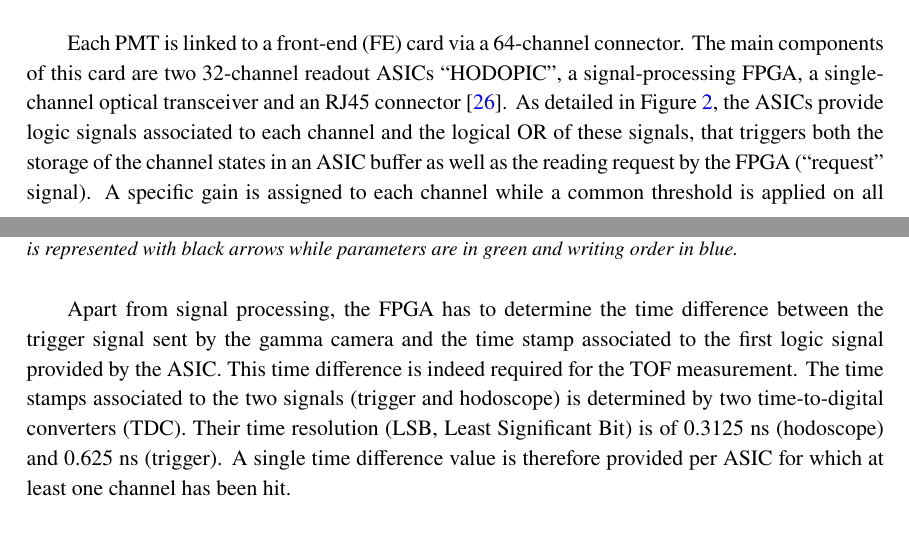
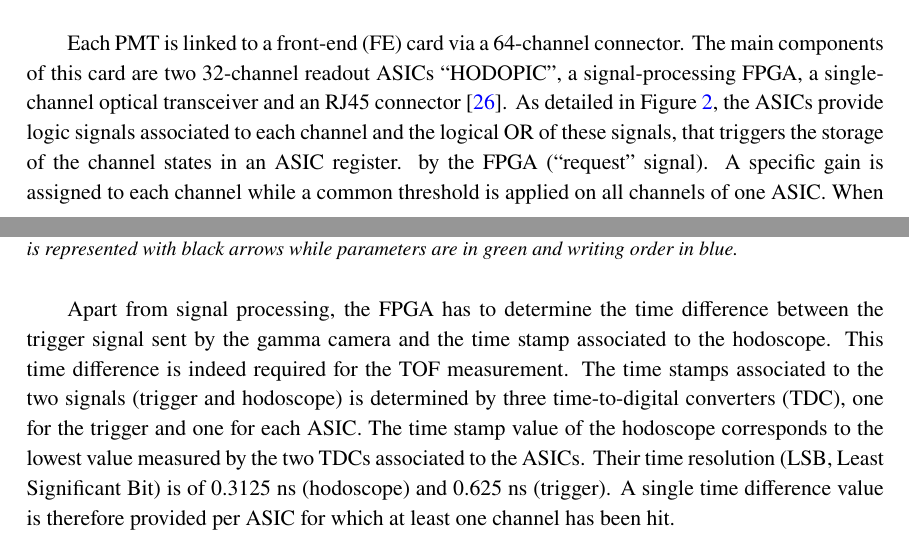
Before and after one commit to Oreste-ALLEGRINI/Article_CLaRyS_Hodoscope, a LaTeX document (jinst-latex-sample.tex): two parts of pages 4 and 5 of 17, joined at a grey line, cut so that both start at the same text. Compiled offline with pdfLaTeX.

Commit message:
Submitted revised version

```diff
--- a/jinst-latex-sample.tex
+++ b/jinst-latex-sample.tex
@@ -128,7 +128,7 @@ The beam tagging hodoscope is constituted of two perpendicular planes of fibers.
 \label{fig:Hodoscope}
 \end{figure}
 
-Each PMT is linked to a front-end (FE) card via a 64-channel connector. The main components of this card are two 32-channel readout ASICs \enquote{HODOPIC}, a signal-processing FPGA, a single-channel optical transceiver and an RJ45 connector \cite{Chen2019}. As detailed in Figure~\ref{fig:Scheme_reading_hodo}, the ASICs provide logic signals associated to each channel and the logical OR of these signals, that triggers both the storage of the channel states in an ASIC buffer as well as the reading request by the FPGA (\enquote{request} signal). A specific gain is assigned to each channel while a common threshold is applied on all channels of one ASIC. When a logical OR is generated, the duration of the logic signals corresponds to the time for which the signal amplitude is larger than the threshold. It is worth noting that it has to be larger than the time required to generate the logical OR which is about $1.5$~ns. Otherwise, when the state of the channels is not stored in the ASIC, the channels are considered to be not hit .
+Each PMT is linked to a front-end (FE) card via a 64-channel connector. The main components of this card are two 32-channel readout ASICs \enquote{HODOPIC}, a signal-processing FPGA, a single-channel optical transceiver and an RJ45 connector \cite{Chen2019}. As detailed in Figure~\ref{fig:Scheme_reading_hodo}, the ASICs provide logic signals associated to each channel and the logical OR of these signals, that triggers the storage of the channel states in an ASIC register. by the FPGA (\enquote{request} signal). A specific gain is assigned to each channel while a common threshold is applied on all channels of one ASIC. When a logical OR is generated, the duration of the logic signals corresponds to the time for which the signal amplitude is larger than the threshold. It is worth noting that it has to be larger than the time required to generate the logical OR which is about $1.5$~ns. Otherwise, when the state of the channels is not stored in the ASIC, the channels are considered to be not hit .
 
 \begin{figure}[htb]
 \centering
@@ -137,7 +137,7 @@ Each PMT is linked to a front-end (FE) card via a 64-channel connector. The main
 \label{fig:Scheme_reading_hodo}
 \end{figure}
 
-Apart from signal processing, the FPGA has to determine the time difference between the trigger signal sent by the gamma camera and the time stamp associated to the first logic signal provided by the ASIC. This time difference is indeed required for the TOF measurement. The time stamps associated to the two signals (trigger and hodoscope) is determined by two time-to-digital converters (TDC). Their time resolution (LSB, Least Significant Bit) is of 0.3125~ns (hodoscope) and 0.625~ns (trigger). A single time difference value is therefore provided per ASIC for which at least one channel has been hit.
+Apart from signal processing, the FPGA has to determine the time difference between the trigger signal sent by the gamma camera and the time stamp associated to the hodoscope. This time difference is indeed required for the TOF measurement. The time stamps associated to the two signals (trigger and hodoscope) is determined by three time-to-digital converters (TDC), one for the trigger and one for each ASIC. The time stamp value of the hodoscope corresponds to the lowest value measured by the two TDCs associated to the ASICs. Their time resolution (LSB, Least Significant Bit) is of 0.3125~ns (hodoscope) and 0.625~ns (trigger). A single time difference value is therefore provided per ASIC for which at least one channel has been hit.
 
 If it falls within a given time window, the data are sent from the FPGA to the back-end card (AMC40) \cite{Cachemiche2010} through a 3~Gbit$\cdot$s$^{-1}$ optical fiber with a specific protocol \cite{deng2013, Chen2017, Chen2019, Caplan2019} and then to the Personal Computer (PC) through 1~Gbit$\cdot$s$^{-1}$ ethernet link where data are processed and stored by the data acquisition software. In the case of the nominal acquisition mode, the data consists of the list of hit fibers with the fiber number and the associated time-of-arrival (TOA). Both optical and ethernet links also transmit slow-control packages sent by a LabVIEW-based program. Figure~\ref{fig:Scheme_Setup_hodo} shows schematically the experimental setup in which the whole acquisition chain is illustrated with front-end (HODOPIC) and back-end (AMC40) cards, the slow control system  and the data acquisition software.
 
```
Also changed, not shown: figures/Hodoscope_reading_scheme.pdf.
